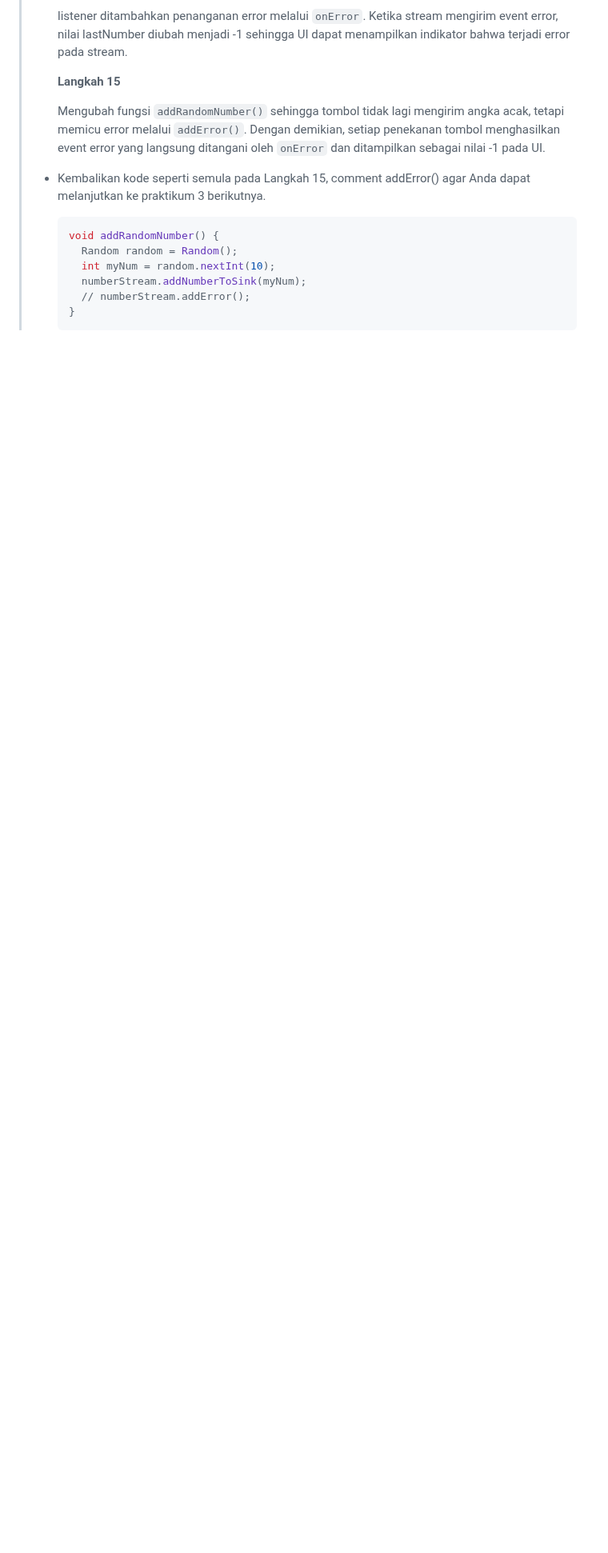
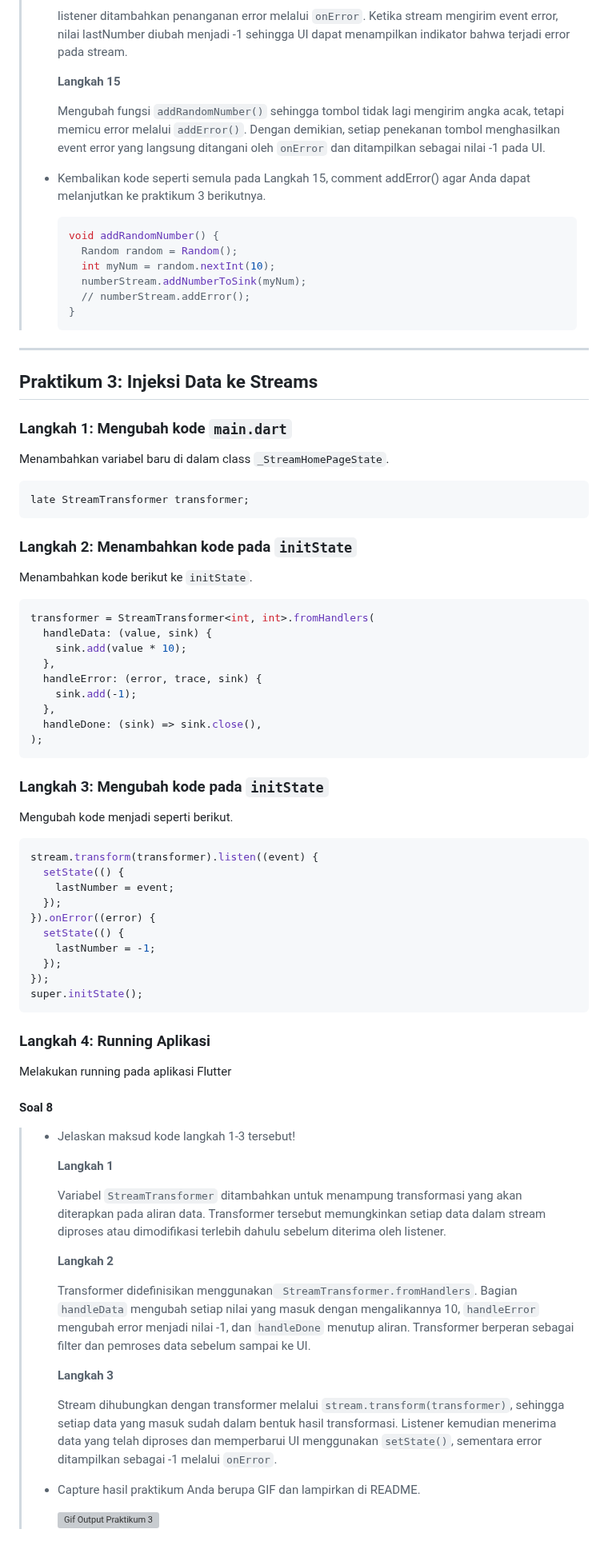
Before and after one commit to Atadewa/Pemrograman-Mobile-2025, a Markdown page: week-12/README.md, the part around the change. Shown at 80% size. Rendered like a GitHub page; blank space fills up the shorter version; grey boxes are pictures that could not be loaded.

Commit message:
docs: add codelab 12 praktikum 3 report documentation

````diff
--- a/week-12/README.md
+++ b/week-12/README.md
@@ -447,3 +447,72 @@ void addRandomNumber() {
 >     // numberStream.addError();
 >   }
 >   ```
+
+---
+
+## Praktikum 3: Injeksi Data ke Streams
+
+### Langkah 1: Mengubah kode `main.dart`
+
+Menambahkan variabel baru di dalam class `_StreamHomePageState`.
+
+```dart
+late StreamTransformer transformer;
+```
+
+### Langkah 2: Menambahkan kode pada `initState`
+
+Menambahkan kode berikut ke `initState`.
+
+```dart
+transformer = StreamTransformer<int, int>.fromHandlers(
+  handleData: (value, sink) {
+    sink.add(value * 10);
+  },
+  handleError: (error, trace, sink) {
+    sink.add(-1);
+  },
+  handleDone: (sink) => sink.close(),
+);
+```
+
+### Langkah 3: Mengubah kode pada `initState`
+
+Mengubah kode menjadi seperti berikut.
+
+```dart
+stream.transform(transformer).listen((event) {
+  setState(() {
+    lastNumber = event;
+  });
+}).onError((error) {
+  setState(() {
+    lastNumber = -1;
+  });
+});
+super.initState();
+```
+
+### Langkah 4: Running Aplikasi
+
+Melakukan running pada aplikasi Flutter
+
+#### Soal 8
+
+> - Jelaskan maksud kode langkah 1-3 tersebut!
+>
+>   **Langkah 1**
+>
+>   Variabel `StreamTransformer` ditambahkan untuk menampung transformasi yang akan diterapkan pada aliran data. Transformer tersebut memungkinkan setiap data dalam stream diproses atau dimodifikasi terlebih dahulu sebelum diterima oleh listener.
+>
+>   **Langkah 2**
+>
+>   Transformer didefinisikan menggunakan` StreamTransformer.fromHandlers`. Bagian `handleData` mengubah setiap nilai yang masuk dengan mengalikannya 10, `handleError` mengubah error menjadi nilai -1, dan `handleDone` menutup aliran. Transformer berperan sebagai filter dan pemroses data sebelum sampai ke UI.
+>
+>   **Langkah 3**
+>
+>   Stream dihubungkan dengan transformer melalui `stream.transform(transformer)`, sehingga setiap data yang masuk sudah dalam bentuk hasil transformasi. Listener kemudian menerima data yang telah diproses dan memperbarui UI menggunakan `setState()`, sementara error ditampilkan sebagai -1 melalui `onError`.
+>
+> - Capture hasil praktikum Anda berupa GIF dan lampirkan di README.
+>
+>   <img src="./media/praktikum3.gif" alt="Gif Output Praktikum 3" width="500">
````
